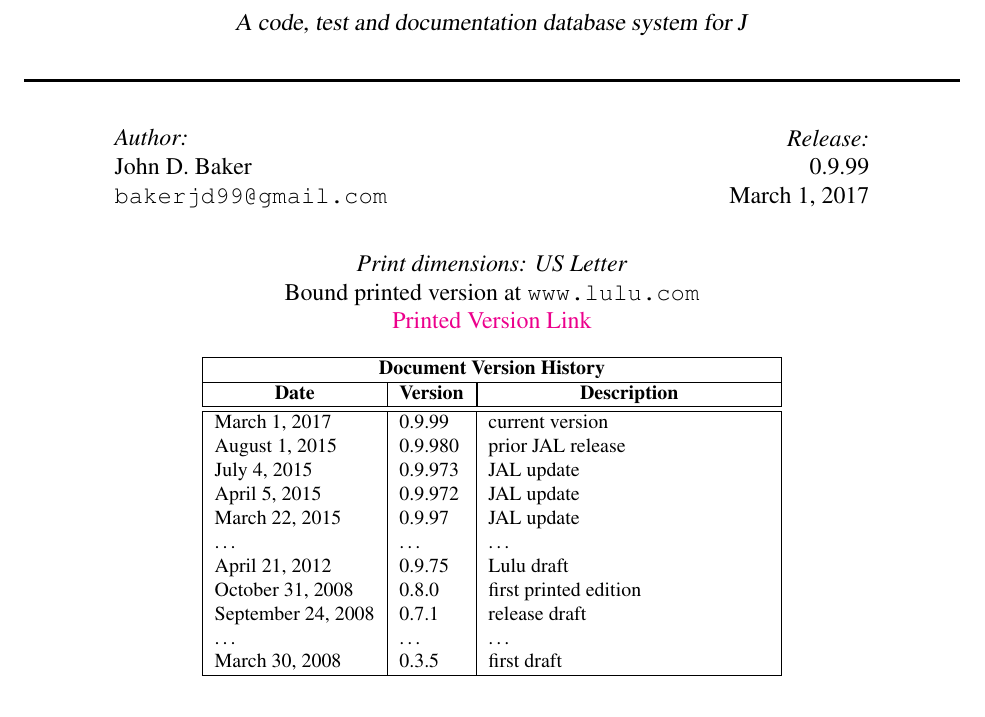
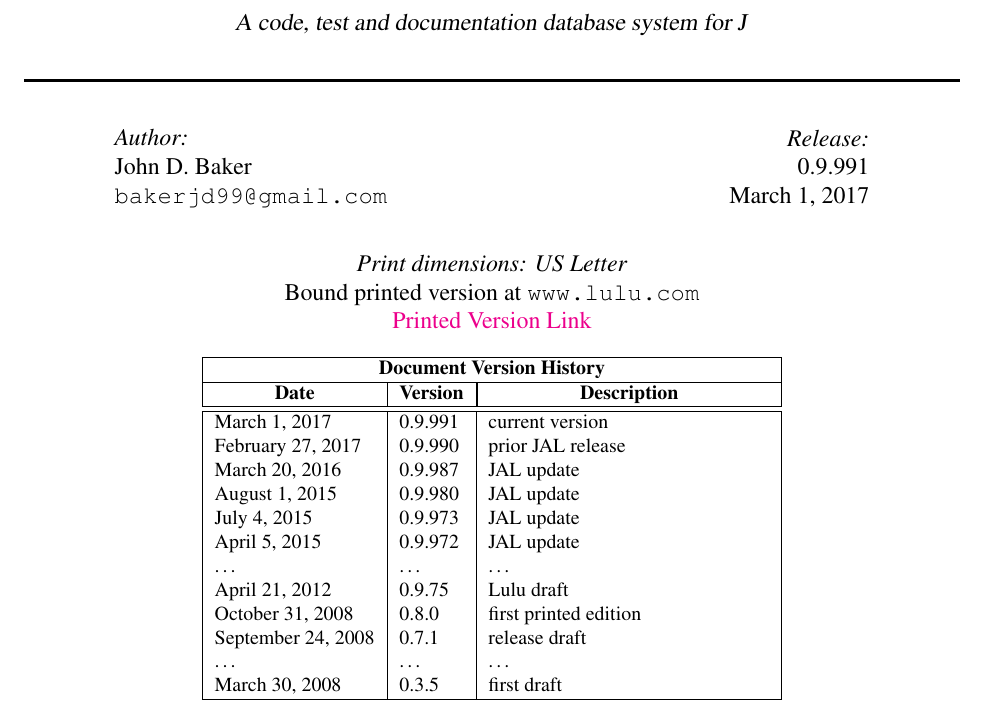
Before and after one commit to bakerjd99/joddoc, a LaTeX document (jod.tex, which reads jodcommon.tex, jodtitlepage.tex): part of page 1 of 94, cut so that both start at the same text. Compiled offline with pdfLaTeX.

Commit message:
start of JOD 0.9.991 revisions

```diff
--- a/jodcommon.tex
+++ b/jodcommon.tex
@@ -2,7 +2,7 @@
 
 % label with current JOD/JAL online release
 % change version in next three commands
-\newcommand{\jodrelease}{release 0.9.99}
+\newcommand{\jodrelease}{release 0.9.991}
 
-\newcommand{\jodversion}{0.9.99}
+\newcommand{\jodversion}{0.9.991}
 
--- a/jodtitlepage.tex
+++ b/jodtitlepage.tex
@@ -53,10 +53,11 @@ Bound printed version at \texttt{www.lulu.com}
       \multicolumn{1}{c|}{\textbf{Version}} &
       \multicolumn{1}{|c|}{\textbf{Description}} \\ \hline\hline
        \today              & \jodversion & current version  \\
-       August 1, 2015      & 0.9.980     & prior JAL release \\
+       February 27, 2017   & 0.9.990     & prior JAL release  \\
+       March 20, 2016      & 0.9.987     & JAL update  \\
+       August 1, 2015      & 0.9.980     & JAL update \\
        July 4, 2015        & 0.9.973     & JAL update \\
        April 5, 2015       & 0.9.972     & JAL update \\
-       March 22, 2015      & 0.9.97      & JAL update \\
        \ldots              & \ldots      & \ldots \\
        April 21, 2012      & 0.9.75      & Lulu draft \\
 	    October 31, 2008    & 0.8.0        & first printed edition \\
```
Also changed, not shown: jodcommon.tex (2 more changed lines).
